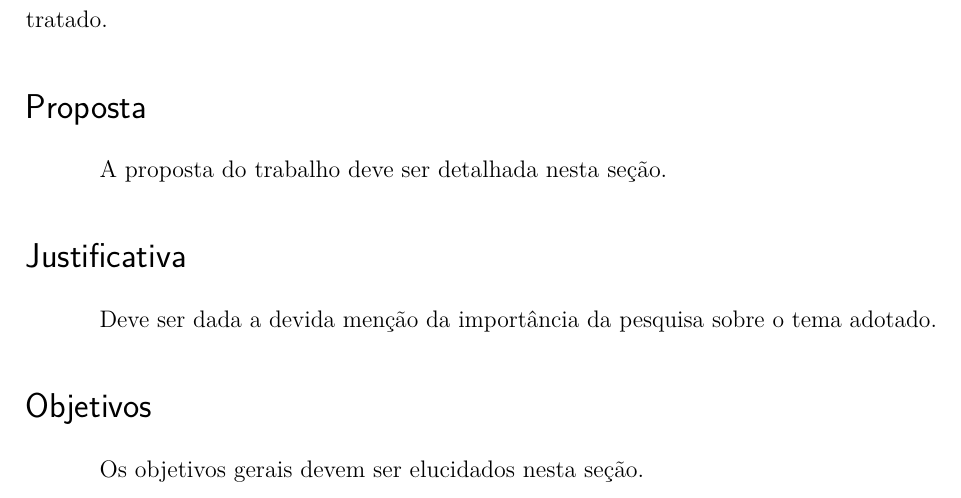
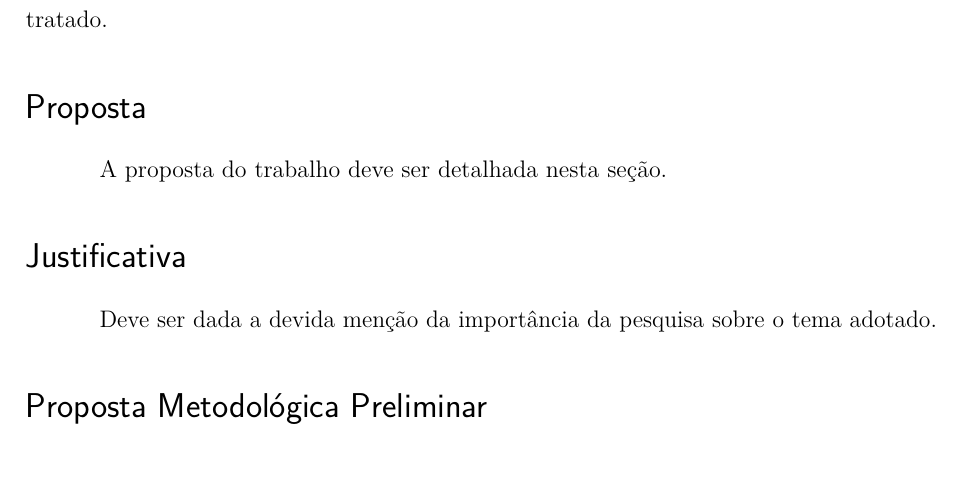
Before and after one commit to IFBmodels/pre-projeto, a LaTeX document (pre-projeto.tex): part of page 3 of 4, cut so that both start at the same text, the shorter picture padded with empty space. Compiled offline with pdfLaTeX.

Commit message:
Adicionando nova seção

```diff
--- a/pre-projeto.tex
+++ b/pre-projeto.tex
@@ -73,8 +73,7 @@
 \section*{Justificativa}
 	Deve ser dada a devida menção da importância da pesquisa sobre o tema adotado.
 
-\section*{Objetivos}
-	Os objetivos gerais devem ser elucidados nesta seção.
+\section*{Proposta Metodológica Preliminar}
 
 \bibliography{bibliografia}
 
```
Also changed, not shown: pre-projeto.pdf, pre-projeto.tex (2 more changed lines).
